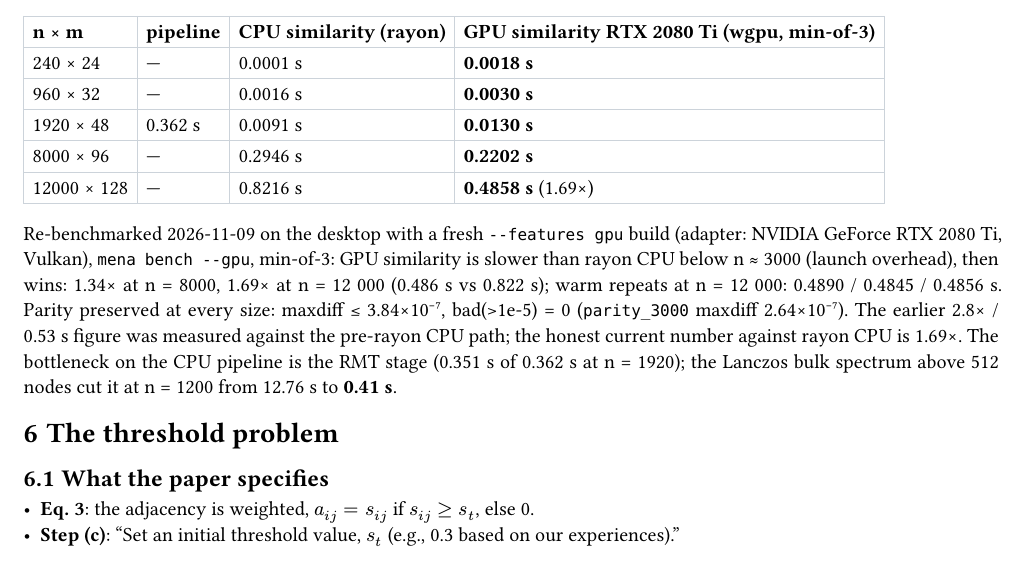
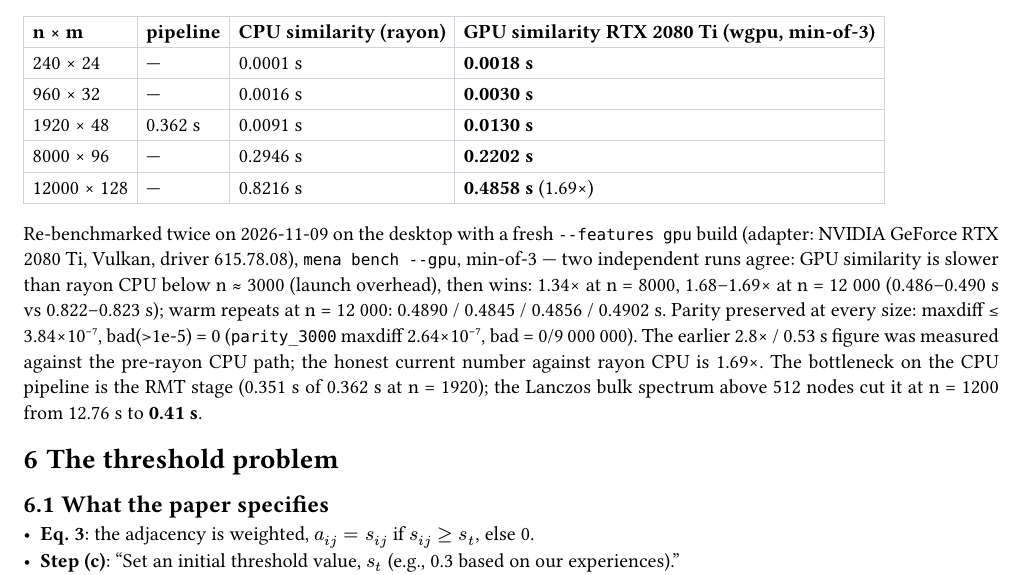
Before and after one commit to RaphaelRibes/hydro-mena, a Typst document (report/mena-audit.typ): part of page 3 of 9, cut so that both start at the same text. The pictures show the PDF file report/mena-audit.pdf that the author committed with the source.

Commit message:
docs(audit): note two independent desktop bench runs agree (1.68-1.69x @ n=12000)

```diff
--- a/report/mena-audit.typ
+++ b/report/mena-audit.typ
@@ -183,12 +183,14 @@ Benchmarks run on the desktop over Tailscale, min-of-3, artifacts disabled.
   [12000 × 128], [—], [0.8216 s], [*0.4858 s* (1.69×)],
 )
 
-Re-benchmarked 2026-11-09 on the desktop with a fresh `--features gpu` build
-(adapter: NVIDIA GeForce RTX 2080 Ti, Vulkan), `mena bench --gpu`, min-of-3:
-GPU similarity is slower than rayon CPU below n ≈ 3000 (launch overhead), then
-wins: 1.34× at n = 8000, **1.69× at n = 12 000 (0.486 s vs 0.822 s)**; warm
-repeats at n = 12 000: 0.4890 / 0.4845 / 0.4856 s. Parity preserved at every
-size: maxdiff ≤ 3.84×10⁻⁷, bad(>1e-5) = 0 (`parity_3000` maxdiff 2.64×10⁻⁷).
+Re-benchmarked twice on 2026-11-09 on the desktop with a fresh `--features gpu`
+build (adapter: NVIDIA GeForce RTX 2080 Ti, Vulkan, driver 615.78.08),
+`mena bench --gpu`, min-of-3 — two independent runs agree: GPU similarity is
+slower than rayon CPU below n ≈ 3000 (launch overhead), then wins: 1.34× at
+n = 8000, **1.68–1.69× at n = 12 000 (0.486–0.490 s vs 0.822–0.823 s)**; warm
+repeats at n = 12 000: 0.4890 / 0.4845 / 0.4856 / 0.4902 s. Parity preserved at
+every size: maxdiff ≤ 3.84×10⁻⁷, bad(>1e-5) = 0 (`parity_3000` maxdiff
+2.64×10⁻⁷, bad = 0/9 000 000).
 The earlier 2.8× / 0.53 s figure was measured against the pre-rayon CPU path;
 the honest current number against rayon CPU is 1.69×. The bottleneck on the CPU
 pipeline is the RMT stage (0.351 s of 0.362 s at n = 1920); the Lanczos bulk
```
Also changed, not shown: report/mena-audit.pdf.
